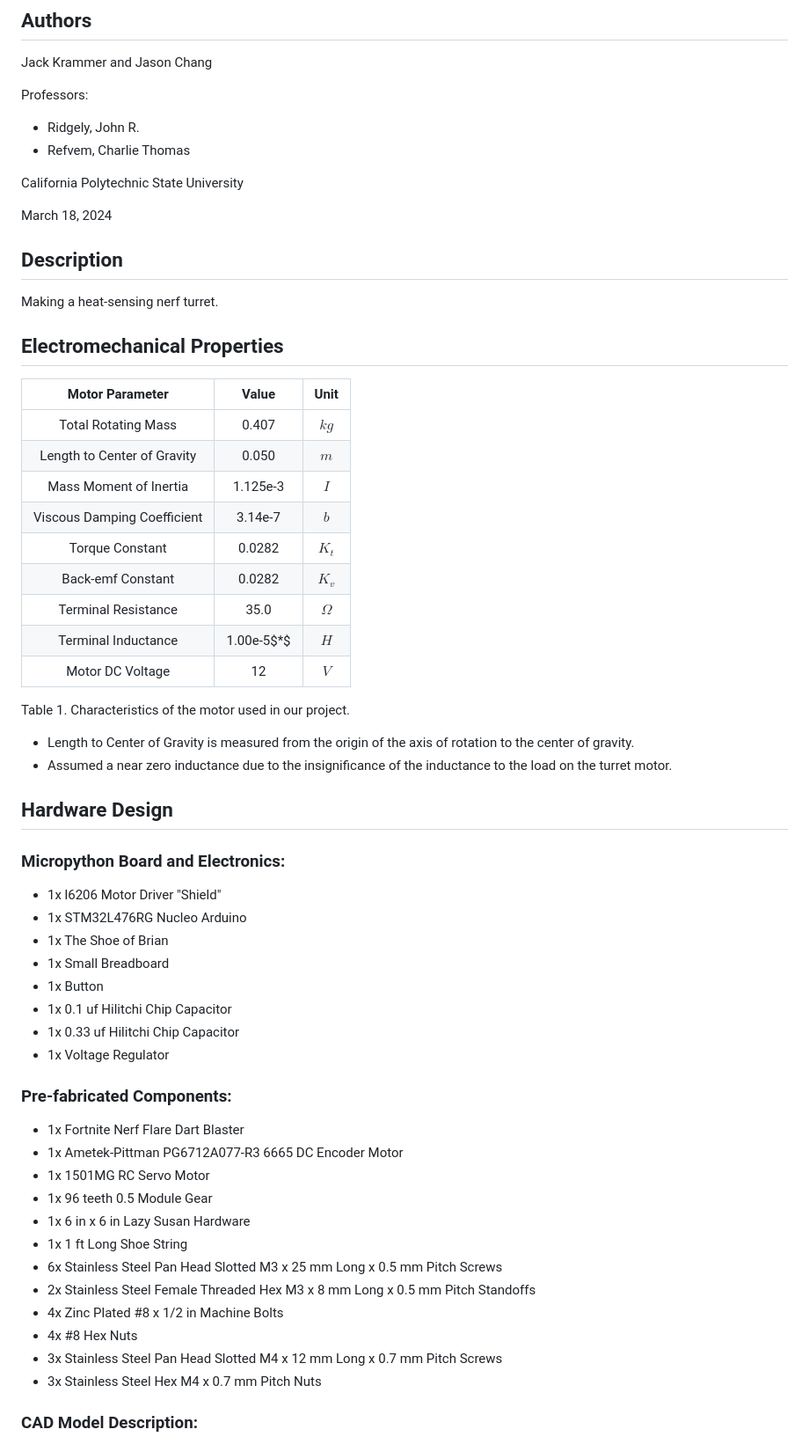
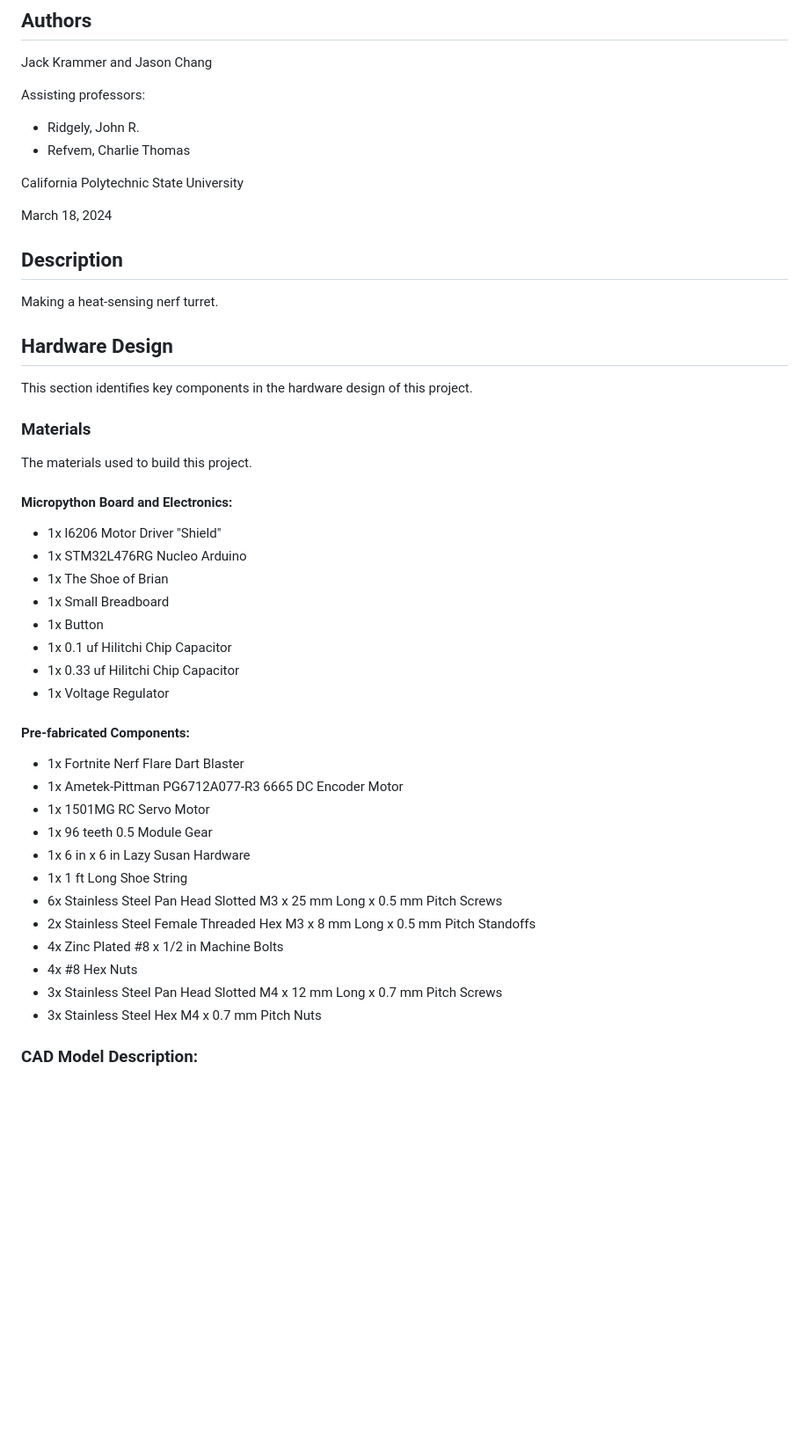
Before and after one commit to 8red10/ME_405_Term_Project, a Markdown page: README.md, the part around one of its changes. Shown at 88% size. Drawn GitHub-style; blank space fills up the shorter version.

```diff
--- a/README.md
+++ b/README.md
@@ -3,7 +3,7 @@
 ## Authors
 Jack Krammer and Jason Chang
 
-Professors:
+Assisting professors:
 * Ridgely, John R.
 * Refvem, Charlie Thomas
 
@@ -15,31 +15,17 @@ March 18, 2024
 Making a heat-sensing nerf turret.
 
 
-## Electromechanical Properties
 
-| Motor Parameter | Value | Unit |
-|:---------------:|:-----:|:----:|
-| Total Rotating Mass | 0.407 | $kg$ |
-| Length to Center of Gravity | 0.050 | $m$ |
-| Mass Moment of Inertia | 1.125e-3 | $I$ |
-| Viscous Damping Coefficient | 3.14e-7 | $b$ |
-| Torque Constant | 0.0282 | $K_t$ |
-| Back-emf Constant | 0.0282 | $K_v$ |
-| Terminal Resistance | 35.0 | $\Omega$ |
-| Terminal Inductance | 1.00e-5$*$| $H$ |
-| Motor DC Voltage | 12 | $V$ |
-
-Table 1. Characteristics of the motor used in our project.
-
-* Length to Center of Gravity is measured from the origin of
-the axis of rotation to the center of gravity.
-* Assumed a near zero inductance due to the insignificance
-of the inductance to the load on the turret motor.
 
 
 ## Hardware Design
+This section identifies key components in the hardware design
+of this project.
 
-### Micropython Board and Electronics:
+### Materials
+The materials used to build this project.
+
+#### Micropython Board and Electronics:
 * 1x l6206 Motor Driver "Shield"
 * 1x STM32L476RG Nucleo Arduino
 * 1x The Shoe of Brian
@@ -49,18 +35,22 @@ of the inductance to the load on the turret motor.
 * 1x 0.33 uf Hilitchi Chip Capacitor
 * 1x Voltage Regulator
 
-### Pre-fabricated Components:
+#### Pre-fabricated Components:
 * 1x Fortnite Nerf Flare Dart Blaster
 * 1x Ametek-Pittman PG6712A077-R3 6665 DC Encoder Motor
 * 1x 1501MG RC Servo Motor
 * 1x 96 teeth 0.5 Module Gear
 * 1x 6 in x 6 in Lazy Susan Hardware
 * 1x 1 ft Long Shoe String
-* 6x Stainless Steel Pan Head Slotted M3 x 25 mm Long x 0.5 mm Pitch Screws
-* 2x Stainless Steel Female Threaded Hex M3 x 8 mm Long x 0.5 mm Pitch Standoffs
+* 6x Stainless Steel Pan Head Slotted M3 x 25 mm Long x 0.5 mm
+Pitch Screws
+* 2x Stainless Steel Female Threaded Hex M3 x 8 mm Long x 0.5 mm
+Pitch Standoffs
 * 4x Zinc Plated #8 x 1/2 in Machine Bolts
 * 4x #8 Hex Nuts
-* 3x Stainless Steel Pan Head Slotted M4 x 12 mm Long x 0.7 mm Pitch Screws
+* 3x Stainless Steel Pan Head Slotted M4 x 12 mm Long x 0.7 mm
+Pitch Screws
 * 3x Stainless Steel Hex M4 x 0.7 mm Pitch Nuts
 
+
 ### CAD Model Description:
```
Also changed, not shown: other parts of README.md (+35 -3 lines).
